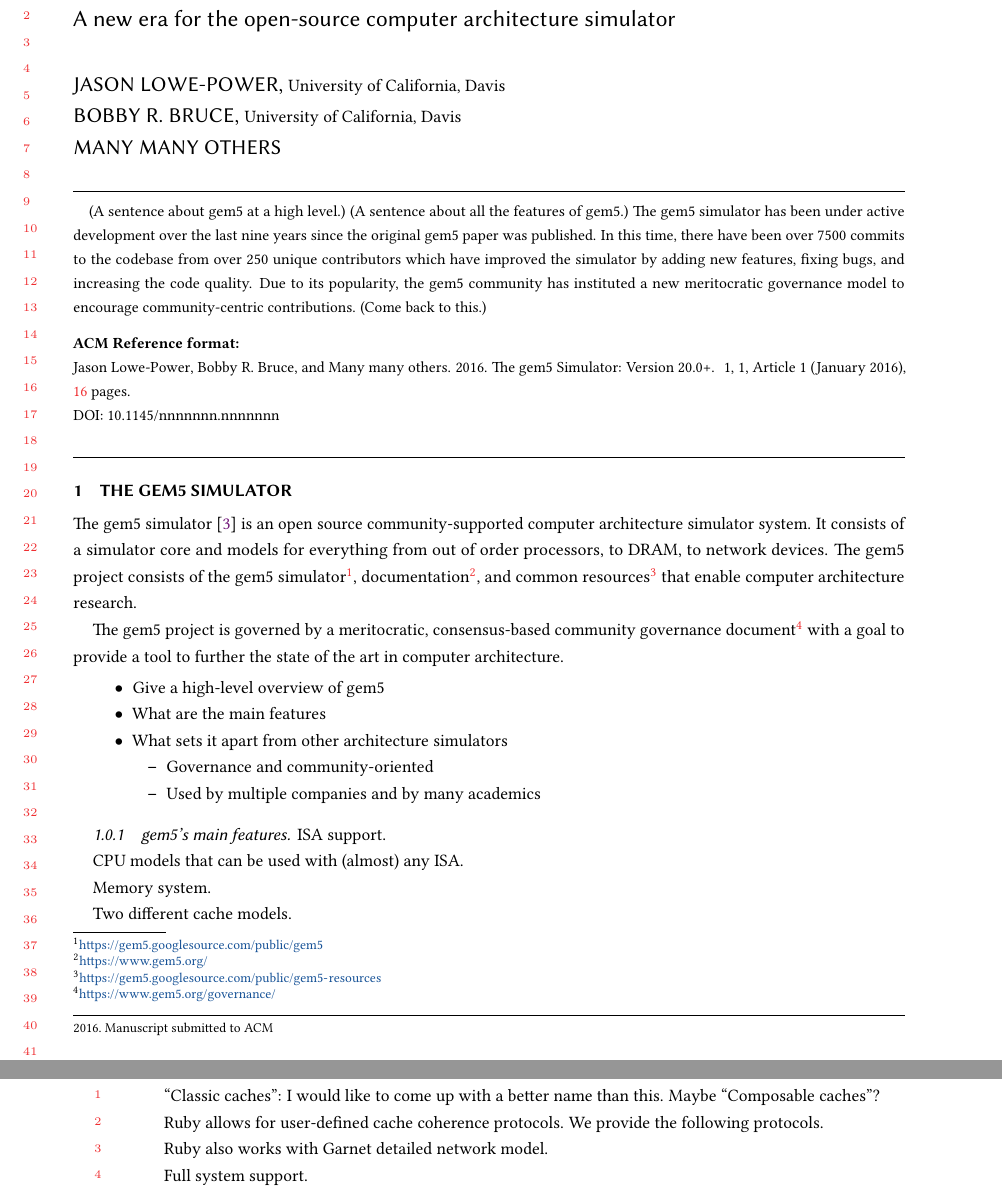
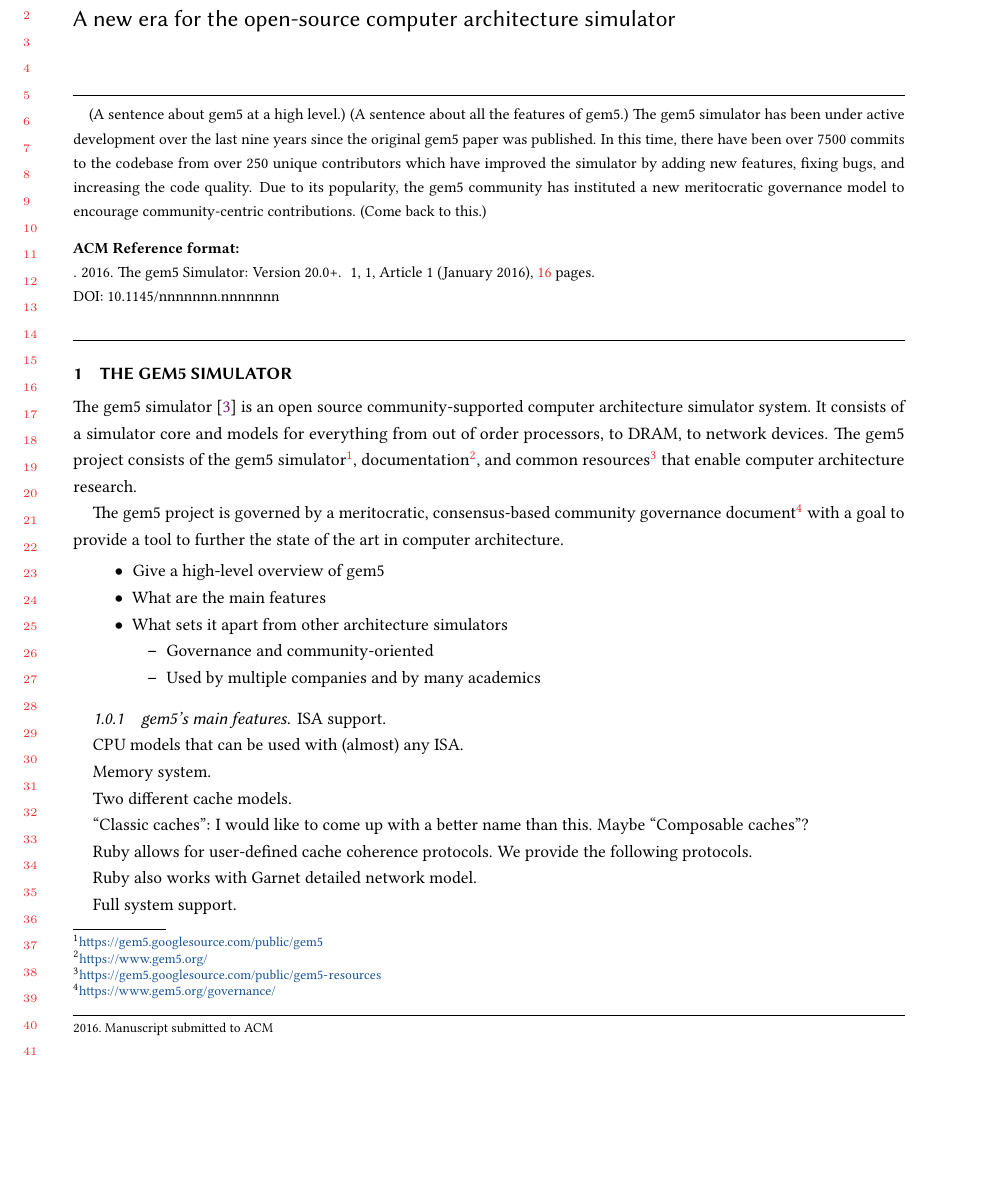
Before and after one commit to darchr/gem5-20-paper, a LaTeX paper (main.tex): two parts of pages 1 and 2 of 16 before the commit and part of page 1 of 16 after it, the two joined at a grey line, cut so that both start at the same text, the shorter picture padded with empty space. Compiled offline with pdfLaTeX.

Commit message:
Remove authors for now
It was akward that it was just me.

Signed-off-by: Jason Lowe-Power <jason@lowepower.com>

```diff
--- a/main.tex
+++ b/main.tex
@@ -6,7 +6,7 @@
 % Title portion
 \title{The gem5 Simulator: Version 20.0+}
 \subtitle{A new era for the open-source computer architecture simulator}
-\input{author-list}
+%\input{author-list}
 
 \setcopyright{none}
 
```
